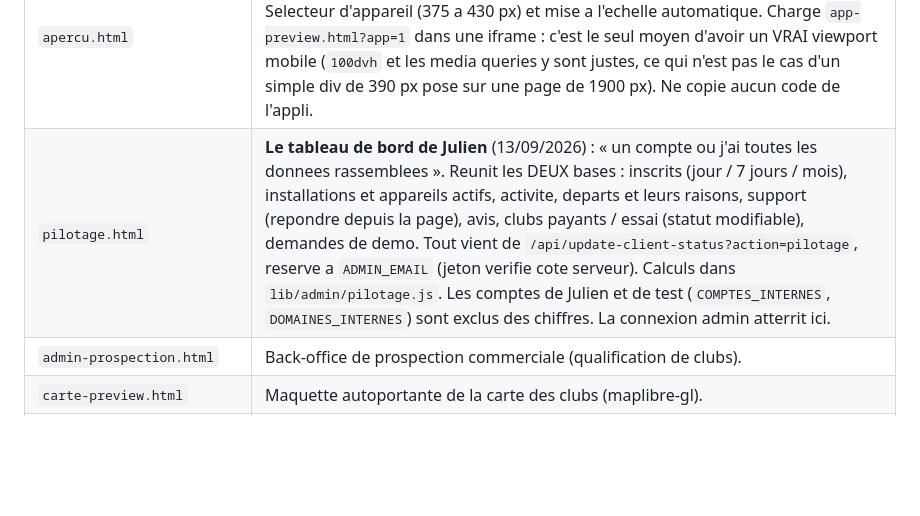
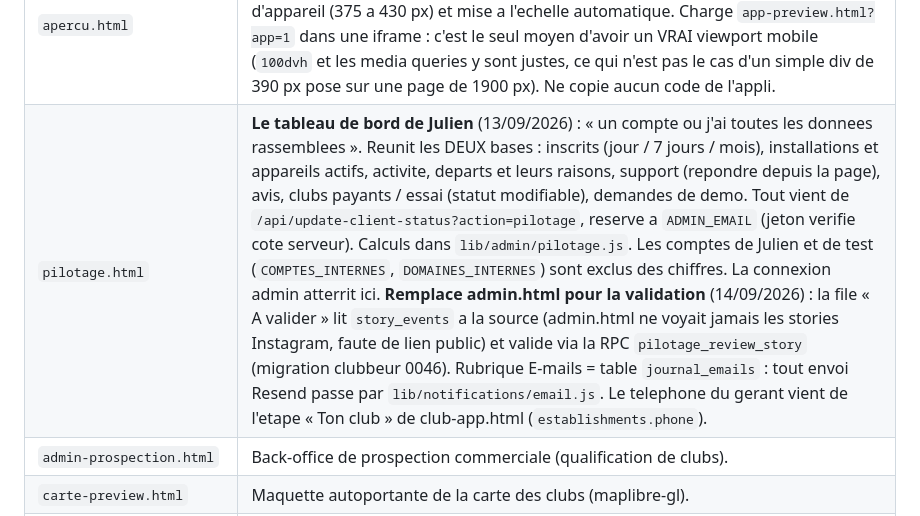
Before and after one commit to steppejulien1-sketch/Viralnight, a Markdown page: CLAUDE.md, the part around the change. Rendered like a GitHub page; blank space fills up the shorter version.

Commit message:
Doc : ce que le pilotage remplace et d'ou viennent ses donnees
Co-Authored-By: Claude Opus 5 <noreply@anthropic.com>

```diff
--- a/CLAUDE.md
+++ b/CLAUDE.md
@@ -83,7 +83,7 @@ gestionnaire d'etat : le projet est volontairement en HTML/CSS/JS lisibles.
 | `app-preview.html` | Maquette autoportante de l'app mobile "clubbeur" (cote client final : scan QR, points, boutique, carte des clubs). Un seul gros fichier, branche sur les vraies fonctions RPC Supabase (`submit_story`, `redeem_reward`, `checkin_scan`...). **Double vie** : au navigateur c'est la maquette de demonstration ; installee sur l'ecran d'accueil ou dans Capacitor, la classe `.mode-appli` fait tomber l'habillage et l'appli passe en plein ecran. Tester avec `?app=1`. Voir `MOBILE.md`. |
 | `club-app.html` | **L'appli des gerants**, cote club, dans le meme cadre de telephone qu'`app-preview.html`. Connexion, tableau de bord, boutique de recompenses, bareme, QR, reglages, Instagram. Un seul gros fichier, donnees reelles (`dashboardData.js`). Julien : « le truc que tu m'as fait [`app.html`], c'est un site, ce n'est pas fou ». Contient le **parcours d'installation** : cinq ecrans qui prennent la main a la premiere ouverture d'un club (fiche, catalogue de recompenses, bareme, Instagram, QR), puis plus jamais -- `establishments.onboarded_at` s'en souvient, le `localStorage` sert de filet. Rejouable depuis Reglages → « Refaire l'installation ». |
 | `apercu.html` | **Outil de travail, pas une page produit.** Le cadre de telephone seul, sans l'habillage de demonstration, pour regarder l'appli clubbeur depuis un PC. Selecteur d'appareil (375 a 430 px) et mise a l'echelle automatique. Charge `app-preview.html?app=1` dans une iframe : c'est le seul moyen d'avoir un VRAI viewport mobile (`100dvh` et les media queries y sont justes, ce qui n'est pas le cas d'un simple div de 390 px pose sur une page de 1900 px). Ne copie aucun code de l'appli. |
-| `pilotage.html` | **Le tableau de bord de Julien** (13/09/2026) : « un compte ou j'ai toutes les donnees rassemblees ». Reunit les DEUX bases : inscrits (jour / 7 jours / mois), installations et appareils actifs, activite, departs et leurs raisons, support (repondre depuis la page), avis, clubs payants / essai (statut modifiable), demandes de demo. Tout vient de `/api/update-client-status?action=pilotage`, reserve a `ADMIN_EMAIL` (jeton verifie cote serveur). Calculs dans `lib/admin/pilotage.js`. Les comptes de Julien et de test (`COMPTES_INTERNES`, `DOMAINES_INTERNES`) sont exclus des chiffres. La connexion admin atterrit ici. |
+| `pilotage.html` | **Le tableau de bord de Julien** (13/09/2026) : « un compte ou j'ai toutes les donnees rassemblees ». Reunit les DEUX bases : inscrits (jour / 7 jours / mois), installations et appareils actifs, activite, departs et leurs raisons, support (repondre depuis la page), avis, clubs payants / essai (statut modifiable), demandes de demo. Tout vient de `/api/update-client-status?action=pilotage`, reserve a `ADMIN_EMAIL` (jeton verifie cote serveur). Calculs dans `lib/admin/pilotage.js`. Les comptes de Julien et de test (`COMPTES_INTERNES`, `DOMAINES_INTERNES`) sont exclus des chiffres. La connexion admin atterrit ici. **Remplace admin.html pour la validation** (14/09/2026) : la file « A valider » lit `story_events` a la source (admin.html ne voyait jamais les stories Instagram, faute de lien public) et valide via la RPC `pilotage_review_story` (migration clubbeur 0046). Rubrique E-mails = table `journal_emails` : tout envoi Resend passe par `lib/notifications/email.js`. Le telephone du gerant vient de l'etape « Ton club » de club-app.html (`establishments.phone`). |
 | `admin-prospection.html` | Back-office de prospection commerciale (qualification de clubs). |
 | `carte-preview.html` | Maquette autoportante de la carte des clubs (maplibre-gl). |
 | `bienvenue.html` | Ecran d'accueil post-inscription. |
```
